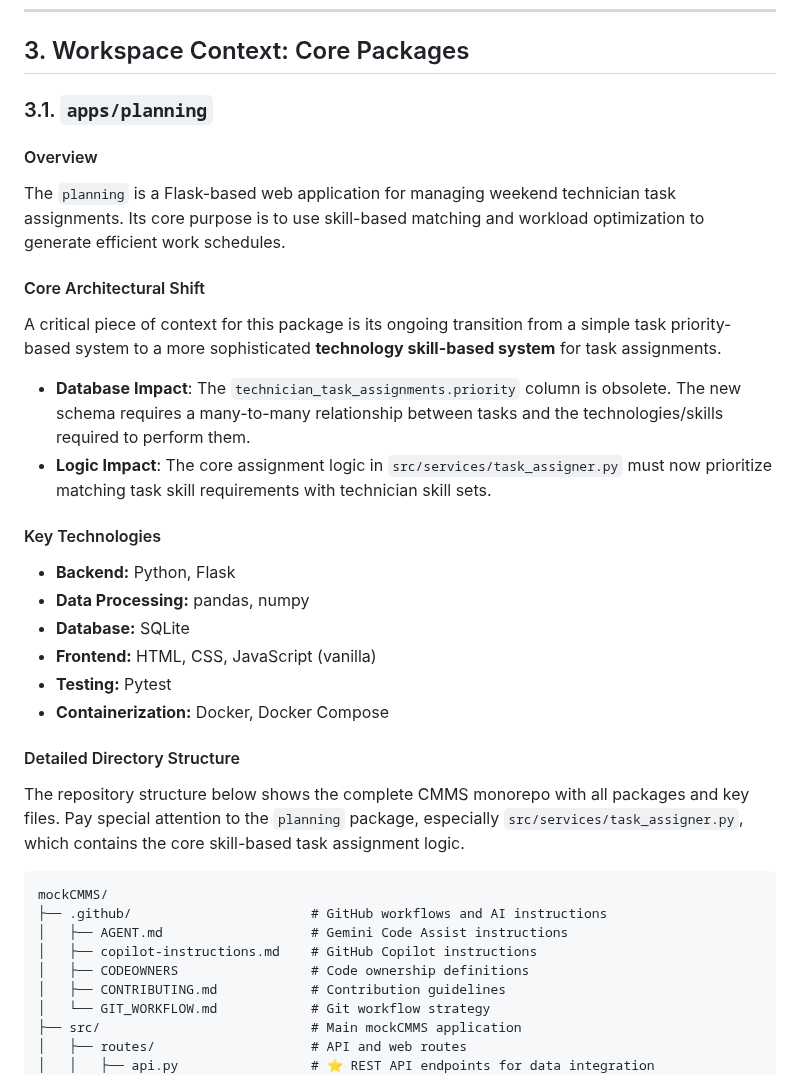
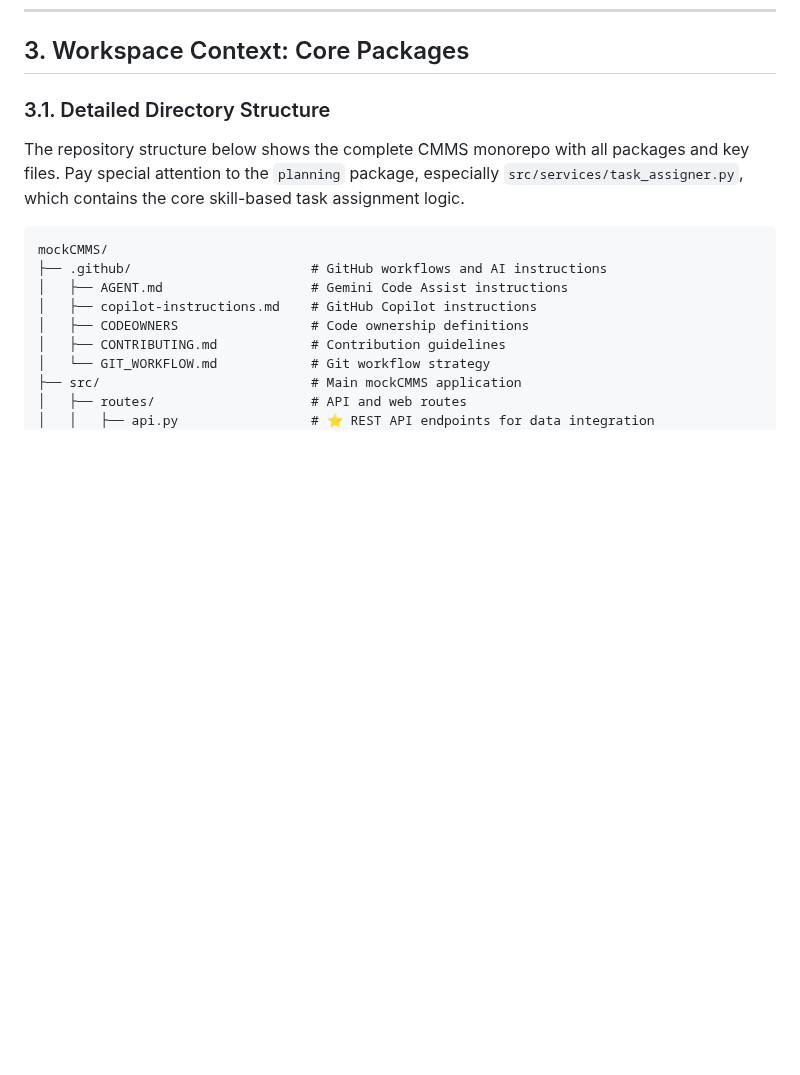
Before and after one commit to KirilMT/mockCMMS, a Markdown page: GEMINI.md, the part around one of its changes. Drawn GitHub-style; blank space fills up the shorter version.

```diff
--- a/GEMINI.md
+++ b/GEMINI.md
@@ -402,29 +402,7 @@ This repository is a monorepo that houses multiple, distinct but related project
 
 ## 3. Workspace Context: Core Packages
 
-### 3.1. `apps/planning`
-
-#### Overview
-
-The `planning` is a Flask-based web application for managing weekend technician task assignments. Its core purpose is to use skill-based matching and workload optimization to generate efficient work schedules.
-
-#### Core Architectural Shift
-
-A critical piece of context for this package is its ongoing transition from a simple task priority-based system to a more sophisticated **technology skill-based system** for task assignments.
-
--   **Database Impact**: The `technician_task_assignments.priority` column is obsolete. The new schema requires a many-to-many relationship between tasks and the technologies/skills required to perform them.
--   **Logic Impact**: The core assignment logic in `src/services/task_assigner.py` must now prioritize matching task skill requirements with technician skill sets.
-
-#### Key Technologies
-
--   **Backend:** Python, Flask
--   **Data Processing:** pandas, numpy
--   **Database:** SQLite
--   **Frontend:** HTML, CSS, JavaScript (vanilla)
--   **Testing:** Pytest
--   **Containerization:** Docker, Docker Compose
-
-#### Detailed Directory Structure
+### 3.1. Detailed Directory Structure
 
 The repository structure below shows the complete CMMS monorepo with all packages and key files. Pay special attention to the `planning` package, especially `src/services/task_assigner.py`, which contains the core skill-based task assignment logic.
 
```
Also changed, not shown: other parts of GEMINI.md (+23 -1 lines), docs/mockCMMS_roadmap.md (+7 -7 lines).
